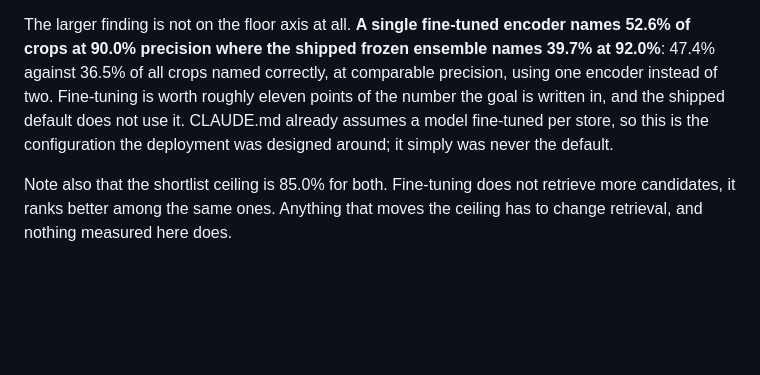
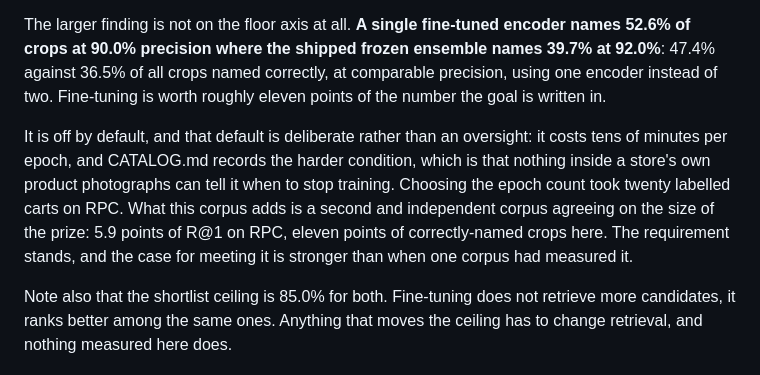
Before and after one commit to ayaan-gupta/kart, a Markdown page: server/eval/SHELVES.md, the part around the change. Rendered like a GitHub page; blank space fills up the shorter version.

Commit message:
docs(eval): the fine-tune default is a deliberate deployment condition, not an oversight
CATALOG.md already records why it is off: tens of minutes per epoch, and
nothing inside a store's own product photographs can say when to stop. Twenty
labelled carts chose the epoch count on RPC. The shelf number does not remove
that requirement, it seconds the size of the prize from a second corpus.

```diff
--- a/server/eval/SHELVES.md
+++ b/server/eval/SHELVES.md
@@ -154,9 +154,15 @@ measurement.
 The larger finding is not on the floor axis at all. **A single fine-tuned encoder names 52.6% of
 crops at 90.0% precision where the shipped frozen ensemble names 39.7% at 92.0%**: 47.4%
 against 36.5% of all crops named correctly, at comparable precision, using one encoder instead of
-two. Fine-tuning is worth roughly eleven points of the number the goal is written in, and the
-shipped default does not use it. CLAUDE.md already assumes a model fine-tuned per store, so this
-is the configuration the deployment was designed around; it simply was never the default.
+two. Fine-tuning is worth roughly eleven points of the number the goal is written in.
+
+It is off by default, and that default is deliberate rather than an oversight: it costs tens of
+minutes per epoch, and CATALOG.md records the harder condition, which is that nothing inside a
+store's own product photographs can tell it when to stop training. Choosing the epoch count took
+twenty labelled carts on RPC. What this corpus adds is a second and independent corpus agreeing
+on the size of the prize: 5.9 points of R@1 on RPC, eleven points of correctly-named crops here.
+The requirement stands, and the case for meeting it is stronger than when one corpus had measured
+it.
 
 Note also that the shortlist ceiling is 85.0% for both. Fine-tuning does not retrieve more
 candidates, it ranks better among the same ones. Anything that moves the ceiling has to change
```
